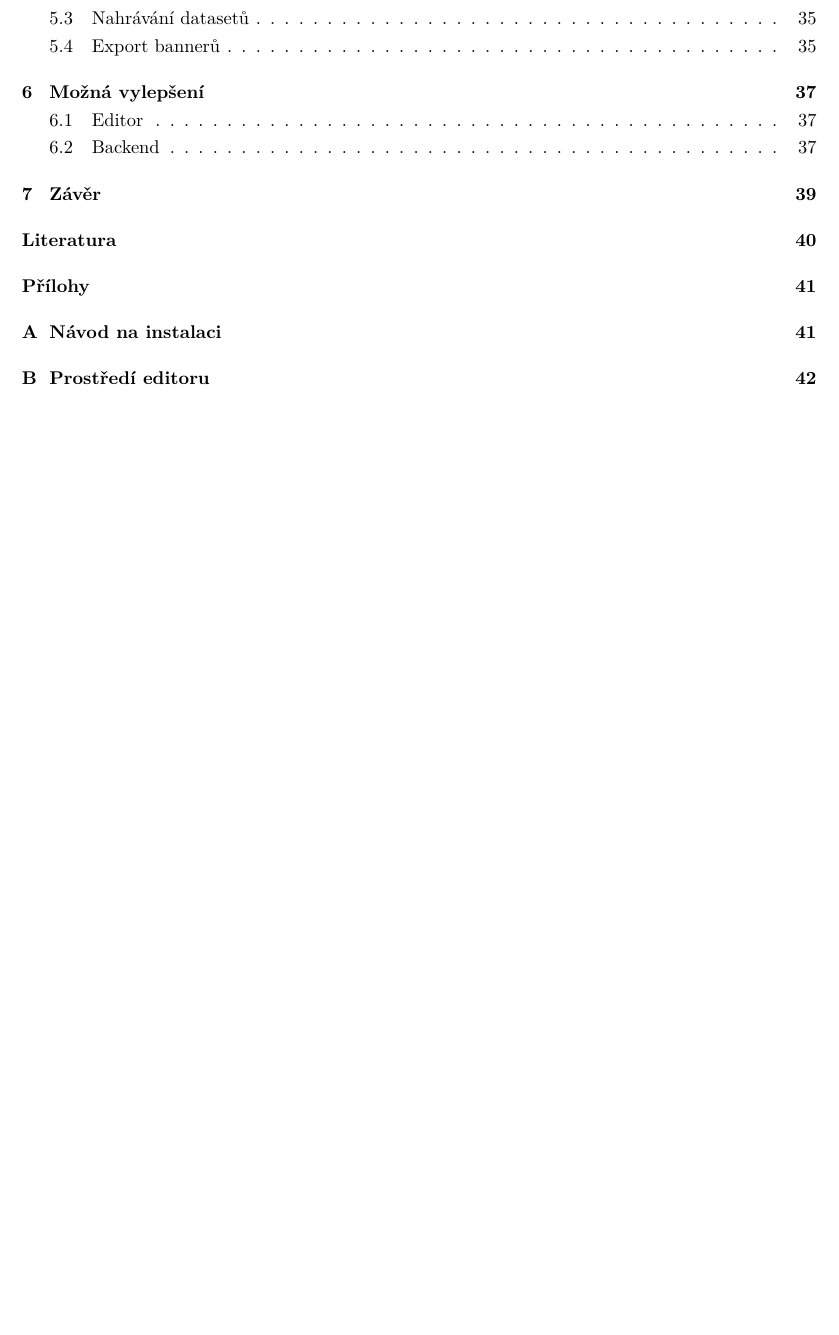
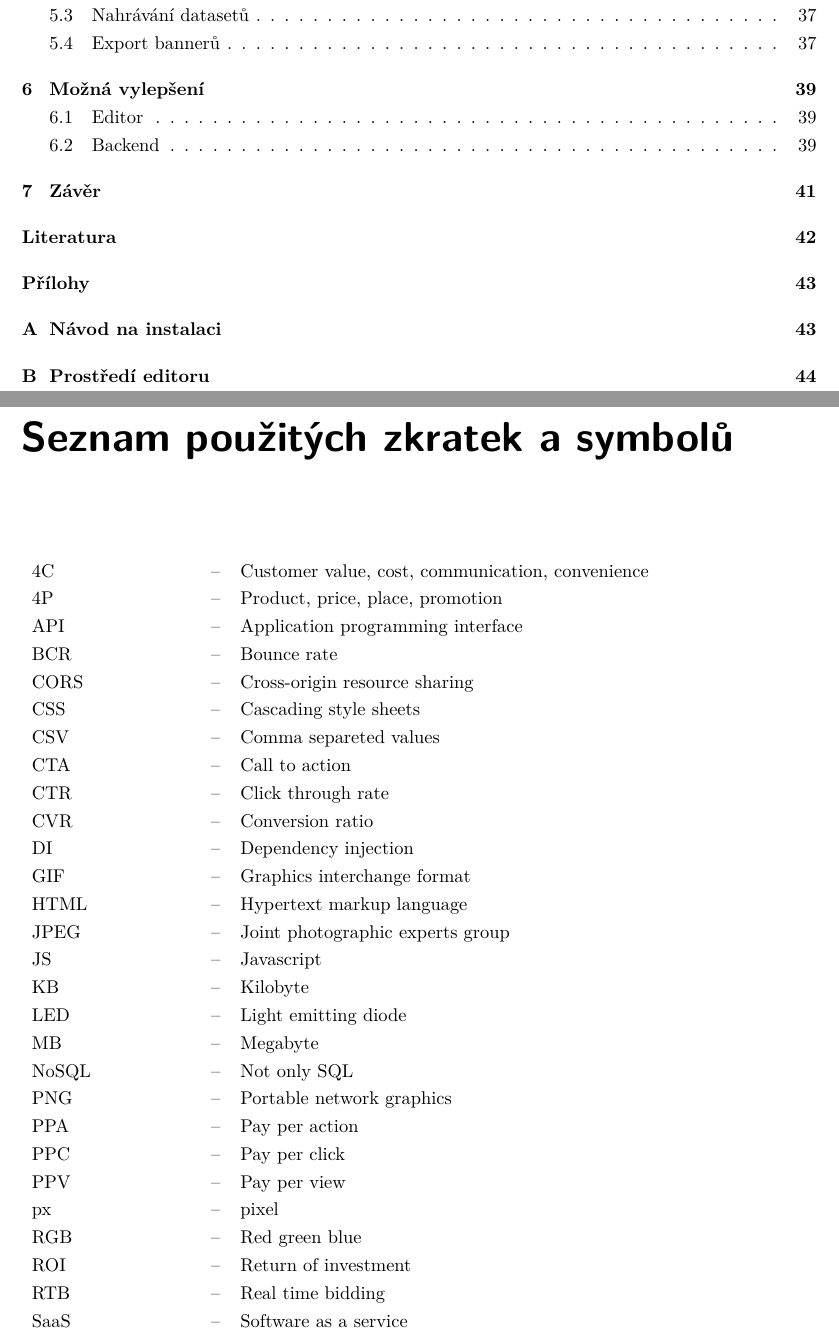
Before and after one commit to LukMRVC/BachelorsThesis, a LaTeX thesis (BachelorThesis.tex): part of page 5 of 47 before the commit and two parts of pages 5 and 6 of 49 after it, the two joined at a grey line, cut so that both start at the same text, the shorter picture padded with empty space. The pictures show the PDF file BachelorThesis.pdf that the author committed with the source.

Commit message:
Added acronyms and stuff

```diff
--- a/BachelorThesis.tex
+++ b/BachelorThesis.tex
@@ -40,0 +78,30 @@
+\fi
+
+\AddAcronym{4C}{Customer value, cost, communication, convenience}
+\AddAcronym{4P}{Product, price, place, promotion}
+\AddAcronym{API}{Application programming interface}
+\AddAcronym{BCR}{Bounce rate}
+\AddAcronym{CORS}{Cross-origin resource sharing}
+\AddAcronym{CSS}{Cascading style sheets}
+\AddAcronym{CSV}{Comma separeted values}
+\AddAcronym{CTA}{Call to action}
+\AddAcronym{CTR}{Click through rate}
+\AddAcronym{CVR}{Conversion ratio}
+\AddAcronym{DI}{Dependency injection}
+\AddAcronym{GIF}{Graphics interchange format}
+\AddAcronym{HTML}{Hypertext markup language}
+\AddAcronym{JPEG}{Joint photographic experts group}
+\AddAcronym{JS}{Javascript}
+\AddAcronym{KB}{Kilobyte}
+\AddAcronym{LED}{Light emitting diode}
+\AddAcronym{MB}{Megabyte}
+\AddAcronym{NoSQL}{Not only SQL}
+\AddAcronym{PNG}{Portable network graphics}
+\AddAcronym{PPA}{Pay per action}
+\AddAcronym{PPC}{Pay per click}
+\AddAcronym{PPV}{Pay per view}
+\AddAcronym{px}{pixel}
+\AddAcronym{RGB}{Red green blue}
+\AddAcronym{ROI}{Return of investment}
+\AddAcronym{RTB}{Real time bidding}
+\AddAcronym{SaaS}{Software as a service}
```
Also changed, not shown: Chapters/FutureUpgrades.tex (+1 -1 lines), Chapters/TheoreticalPart/AdvertisingNetworks.tex (+3 -3 lines), BachelorThesis.pdf, BachelorThesis.tex (61 more changed lines), 1 other file.
